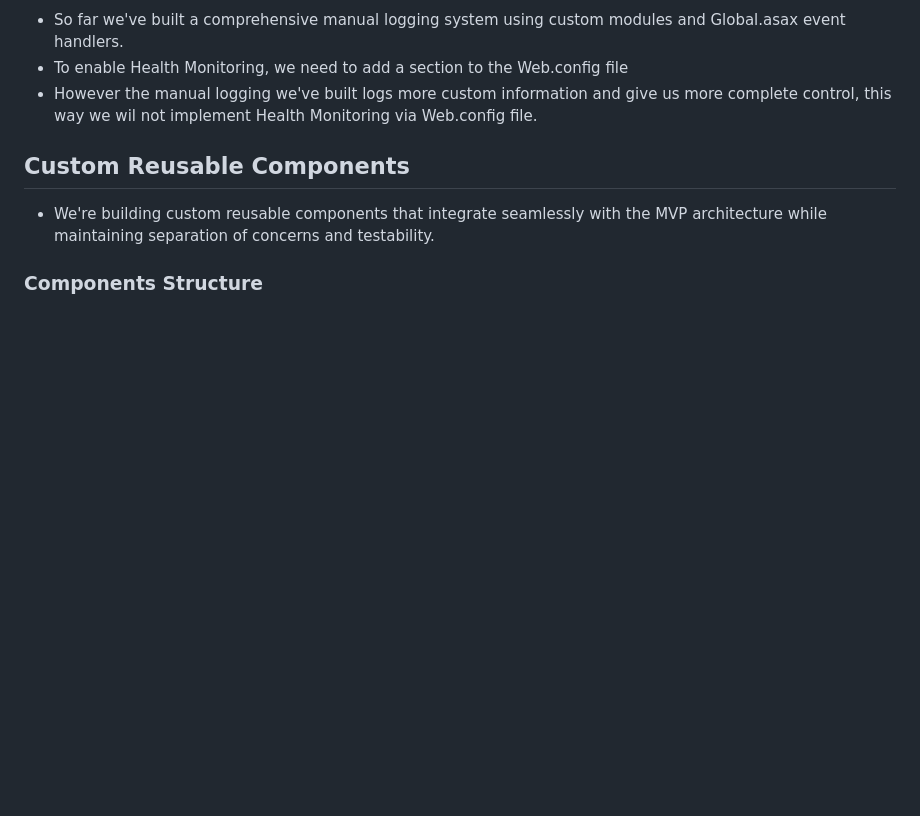
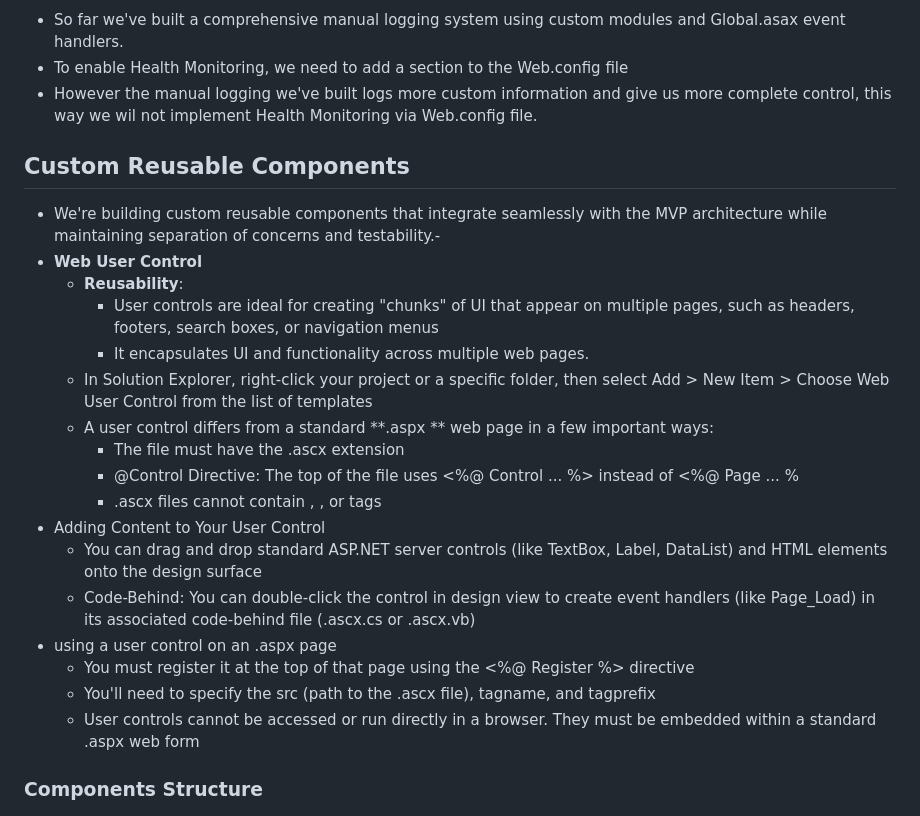
Before and after one commit to leandro-mm/dotnet-webforms-mvp, a Markdown page: README.md, the part around the change. GitHub-like rendering; blank space fills up the shorter version.

Commit message:
Adding web user control documentation

```diff
--- a/README.md
+++ b/README.md
@@ -128,6 +128,23 @@ public class GlobalErrorHandlerModule : IHttpModule
 - However the manual logging we've built logs more custom information and give us more complete control, this way we wil not implement Health Monitoring via Web.config file.
 
 ## Custom Reusable Components
-- We're building custom reusable components that integrate seamlessly with the MVP architecture while maintaining separation of concerns and testability.
+- We're building custom reusable components that integrate seamlessly with the MVP architecture while maintaining separation of concerns and testability.-
+- **Web User Control**
+  - **Reusability**:
+    - User controls are ideal for creating "chunks" of UI that appear on multiple pages, such as headers, footers, search boxes, or navigation menus
+    - It encapsulates UI and functionality across multiple web pages.
+  - In Solution Explorer, right-click your project or a specific folder, then select Add > New Item > Choose Web User Control from the list of templates
+  - A user control differs from a standard **.aspx ** web page in a few important ways:
+    -  The file must have the .ascx extension
+    -  @Control Directive: The top of the file uses <%@ Control ... %> instead of <%@ Page ... %
+    - .ascx files cannot contain <html>, <body>, or <form> tags
+- Adding Content to Your User Control
+  - You can drag and drop standard ASP.NET server controls (like TextBox, Label, DataList) and HTML elements onto the design surface
+  - Code-Behind: You can double-click the control in design view to create event handlers (like Page_Load) in its associated code-behind file (.ascx.cs or .ascx.vb)
+- using a user control on an .aspx page
+  -  You must register it at the top of that page using the <%@ Register %> directive
+  -  You'll need to specify the src (path to the .ascx file), tagname, and tagprefix
+  -  User controls cannot be accessed or run directly in a browser. They must be embedded within a standard .aspx web form
+
 ### Components Structure
 ![Presenter Image](WebForms-MovieManager/Assets/Components_arch.png)
```
